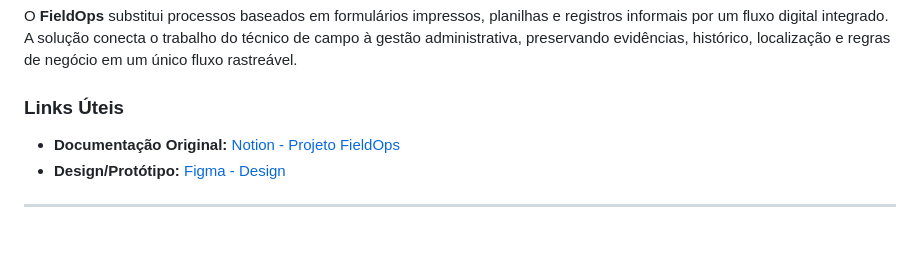
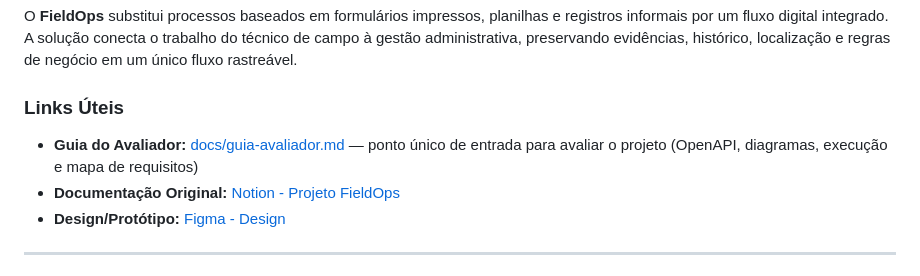
Before and after one commit to NataliaNogueira1/404NOTFOUND_Field_Ops, a Markdown page: README.md, the part around the change. Rendered like a GitHub page; blank space fills up the shorter version.

Commit message:
📝 docs: link evaluator guide from root README

```diff
--- a/README.md
+++ b/README.md
@@ -9,6 +9,7 @@
 O **FieldOps** substitui processos baseados em formulários impressos, planilhas e registros informais por um fluxo digital integrado. A solução conecta o trabalho do técnico de campo à gestão administrativa, preservando evidências, histórico, localização e regras de negócio em um único fluxo rastreável.
 
 ### Links Úteis
+* **Guia do Avaliador:** [docs/guia-avaliador.md](docs/guia-avaliador.md) — ponto único de entrada para avaliar o projeto (OpenAPI, diagramas, execução e mapa de requisitos)
 * **Documentação Original:** [Notion - Projeto FieldOps](https://glaucotodesco.notion.site/Projeto-FieldOps-3af5d52a81f580c0b92ec261c686abb4)
 * **Design/Protótipo:** [Figma - Design](https://www.figma.com/design/TDZgjSw38R35CxhmAmyt64/Field-Ops?node-id=0-1&p=f&t=CF8K5GbmQBdqvael-0)
 
```
